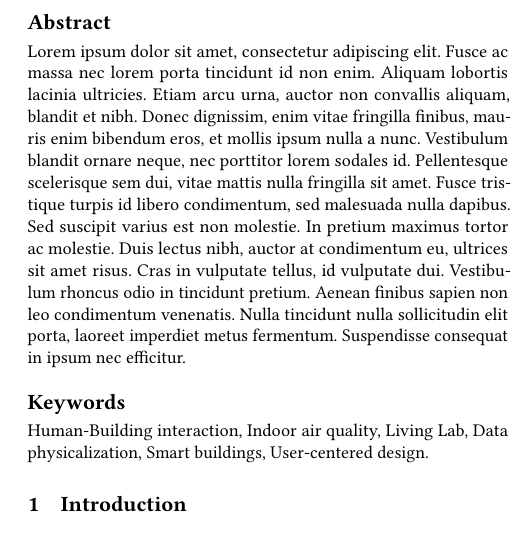
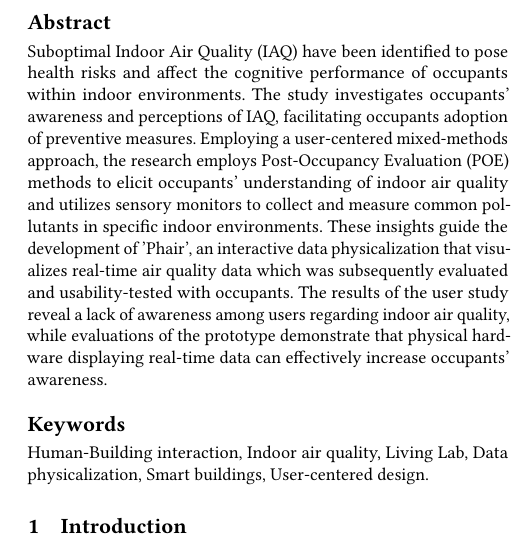
Before and after one commit to uvathesismscis/thesis-paper, a LaTeX thesis (setup.tex, which reads metadata/abstract.tex): part of one column of page 2 of 10, cut so that both start at the same text. Compiled offline with pdfLaTeX.

Commit message:
Update abstract

```diff
--- a/metadata/abstract.tex
+++ b/metadata/abstract.tex
@@ -1,4 +1,4 @@
 \begin{abstract}
-% A summary of results should be included. Avoid citations. Maximum length is 200 words.
-Lorem ipsum dolor sit amet, consectetur adipiscing elit. Fusce ac massa nec lorem porta tincidunt id non enim. Aliquam lobortis lacinia ultricies. Etiam arcu urna, auctor non convallis aliquam, blandit et nibh. Donec dignissim, enim vitae fringilla finibus, mauris enim bibendum eros, et mollis ipsum nulla a nunc. Vestibulum blandit ornare neque, nec porttitor lorem sodales id. Pellentesque scelerisque sem dui, vitae mattis nulla fringilla sit amet. Fusce tristique turpis id libero condimentum, sed malesuada nulla dapibus. Sed suscipit varius est non molestie. In pretium maximus tortor ac molestie. Duis lectus nibh, auctor at condimentum eu, ultrices sit amet risus. Cras in vulputate tellus, id vulputate dui. Vestibulum rhoncus odio in tincidunt pretium. Aenean finibus sapien non leo condimentum venenatis. Nulla tincidunt nulla sollicitudin elit porta, laoreet imperdiet metus fermentum. Suspendisse consequat in ipsum nec efficitur.
+Suboptimal Indoor Air Quality (IAQ) have been identified to pose health risks and affect the cognitive performance of occupants within indoor environments. The study investigates occupants' awareness and perceptions of IAQ, facilitating occupants adoption of preventive measures. Employing a user-centered mixed-methods approach, the research employs Post-Occupancy Evaluation (POE) methods to elicit occupants' understanding of indoor air quality and utilizes sensory monitors to collect and measure common pollutants in specific indoor environments. These insights guide the development of 'Phair', an interactive data physicalization that visualizes real-time air quality data which was subsequently evaluated and usability-tested with occupants. The results of the user study reveal a lack of awareness among users regarding indoor air quality, while evaluations of the prototype demonstrate that physical hardware displaying real-time data can effectively increase occupants' awareness.
+
 \end{abstract}
```
Also changed, not shown: 1 other file.
